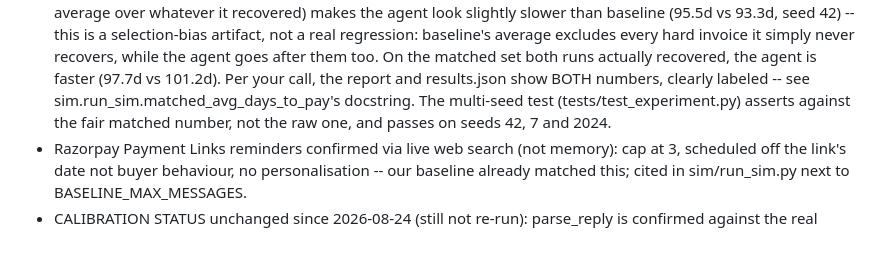
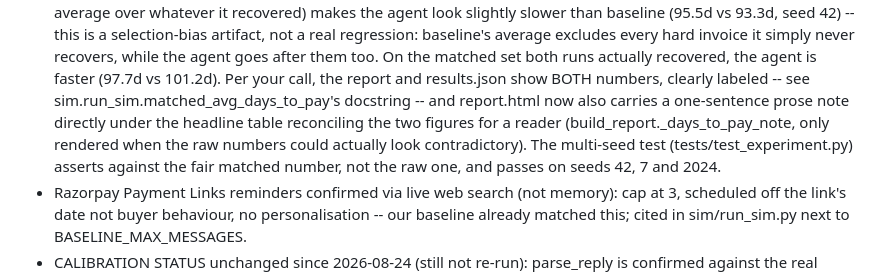
Before and after one commit to radhakrishna1210/Day_46, a Markdown page: CLAUDE.md, the part around the change. Drawn GitHub-style; blank space fills up the shorter version.

Commit message:
docs: note the days-to-pay reconciliation now lives in report.html too
Small follow-up to the report wording fixes -- the existing "IMPORTANT
finding" note about the days-to-pay selection-bias effect now also
mentions that report.html carries a matching one-sentence explanation
for a reader, not just results.json's raw numbers.

Co-Authored-By: Claude Sonnet 5 <noreply@anthropic.com>

```diff
--- a/CLAUDE.md
+++ b/CLAUDE.md
@@ -118,9 +118,12 @@ Notes for next session: (keep 3-5 bullets max, prune old ones)
   agent goes after them too. On the matched set both runs actually
   recovered, the agent is faster (97.7d vs 101.2d). Per your call, the report
   and results.json show BOTH numbers, clearly labeled -- see
-  sim.run_sim.matched_avg_days_to_pay's docstring. The multi-seed test
-  (tests/test_experiment.py) asserts against the fair matched number, not
-  the raw one, and passes on seeds 42, 7 and 2024.
+  sim.run_sim.matched_avg_days_to_pay's docstring -- and report.html now also
+  carries a one-sentence prose note directly under the headline table
+  reconciling the two figures for a reader (build_report._days_to_pay_note,
+  only rendered when the raw numbers could actually look contradictory). The
+  multi-seed test (tests/test_experiment.py) asserts against the fair
+  matched number, not the raw one, and passes on seeds 42, 7 and 2024.
 - Razorpay Payment Links reminders confirmed via live web search (not
   memory): cap at 3, scheduled off the link's date not buyer behaviour, no
   personalisation -- our baseline already matched this; cited in
```
